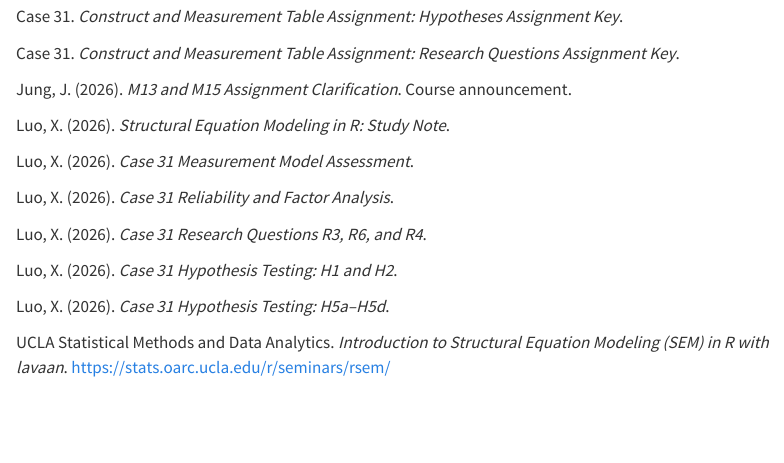
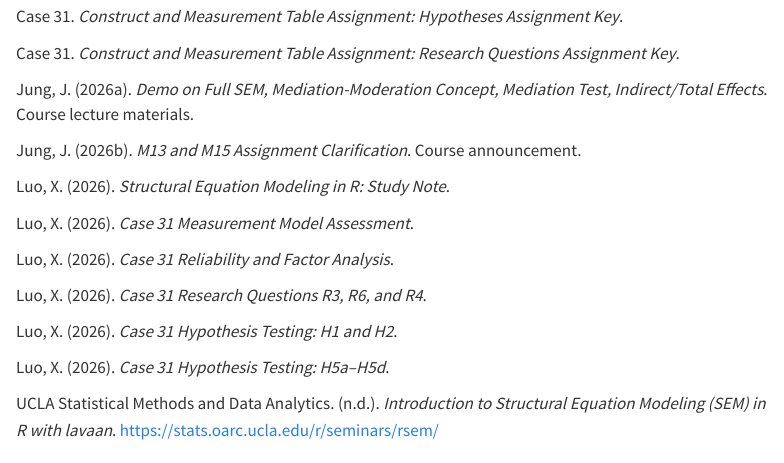
Before and after one commit to Sheilaaa0312/M15_Case31_Structural_Model, a Quarto document (M15_Case31_Structural_Model.qmd): the page in a window 1100 px wide, from 8370 px down. Rendered offline with R 4.5, knitr and Pandoc in place of Quarto, with nearby package versions; some code elsewhere in the file could not run offline; menus at the side of the page are left out.

Commit message:
Update references and lecture citations

```diff
--- a/M15_Case31_Structural_Model.qmd
+++ b/M15_Case31_Structural_Model.qmd
@@ -1226,7 +1226,9 @@ Case 31. *Construct and Measurement Table Assignment: Hypotheses Assignment Key*
 
 Case 31. *Construct and Measurement Table Assignment: Research Questions Assignment Key*.
 
-Jung, J. (2026). *M13 and M15 Assignment Clarification*. Course announcement.
+Jung, J. (2026a). *Demo on Full SEM, Mediation-Moderation Concept, Mediation Test, Indirect/Total Effects*. Course lecture materials.
+
+Jung, J. (2026b). *M13 and M15 Assignment Clarification*. Course announcement.
 
 Luo, X. (2026). *Structural Equation Modeling in R: Study Note*.
 
@@ -1240,7 +1242,7 @@ Luo, X. (2026). *Case 31 Hypothesis Testing: H1 and H2*.
 
 Luo, X. (2026). *Case 31 Hypothesis Testing: H5a–H5d*.
 
-UCLA Statistical Methods and Data Analytics. *Introduction to Structural Equation Modeling (SEM) in R with lavaan*. https://stats.oarc.ucla.edu/r/seminars/rsem/
+UCLA Statistical Methods and Data Analytics. (n.d.). *Introduction to Structural Equation Modeling (SEM) in R with lavaan*. https://stats.oarc.ucla.edu/r/seminars/rsem/
 
 # Appendix: Reproducibility and Publication Links
 
```
Also changed, not shown: M15_Case31_Structural_Model.qmd (8 more changed lines), 1 other file.
